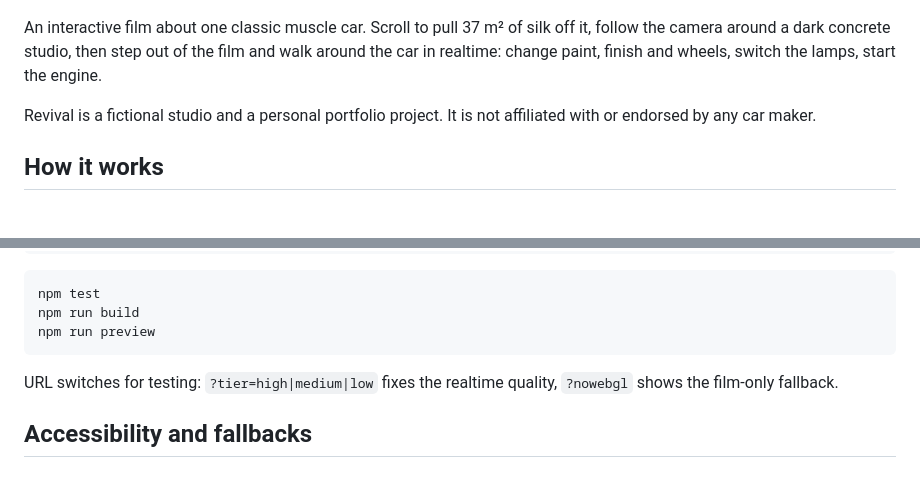
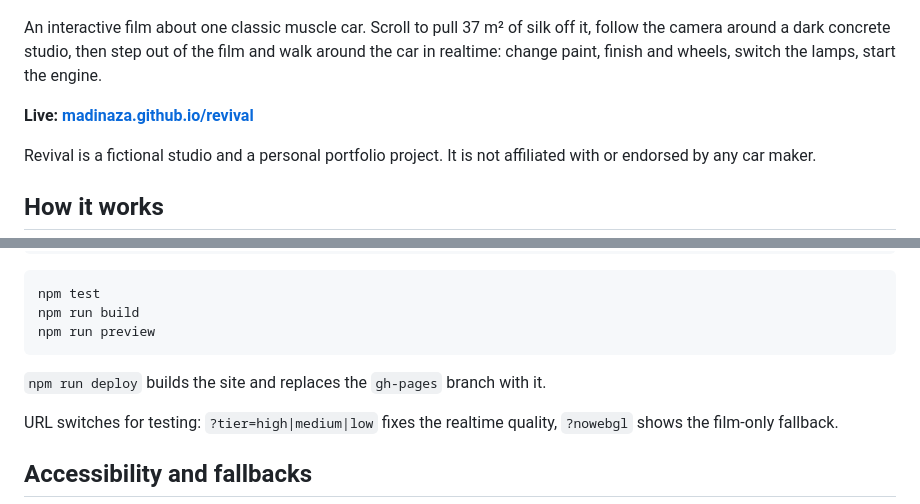
Before and after one commit to Madinaza/revival, a Markdown page: README.md, 2 parts joined by grey strips. GitHub-like rendering; blank space fills up the shorter version.

Commit message:
Publish the site on GitHub Pages
Adds a deploy script, a share image and the live link.

Co-Authored-By: Claude Opus 5.5 <noreply@anthropic.com>

````diff
--- a/README.md
+++ b/README.md
@@ -3,6 +3,8 @@
 ![The silk coming off the car](docs/media/silk.jpg)
 
 An interactive film about one classic muscle car. Scroll to pull 37 m² of silk off it, follow the camera around a dark concrete studio, then step out of the film and walk around the car in realtime: change paint, finish and wheels, switch the lamps, start the engine.
+
+**Live: [madinaza.github.io/revival](https://madinaza.github.io/revival/)**
 
 Revival is a fictional studio and a personal portfolio project. It is not affiliated with or endorsed by any car maker.
 
@@ -30,6 +32,8 @@ npm test
 npm run build
 npm run preview
 ```
+
+`npm run deploy` builds the site and replaces the `gh-pages` branch with it.
 
 URL switches for testing: `?tier=high|medium|low` fixes the realtime quality, `?nowebgl` shows the film-only fallback.
 
````
Also changed, not shown: public/og.jpg (added), 3 other files.
